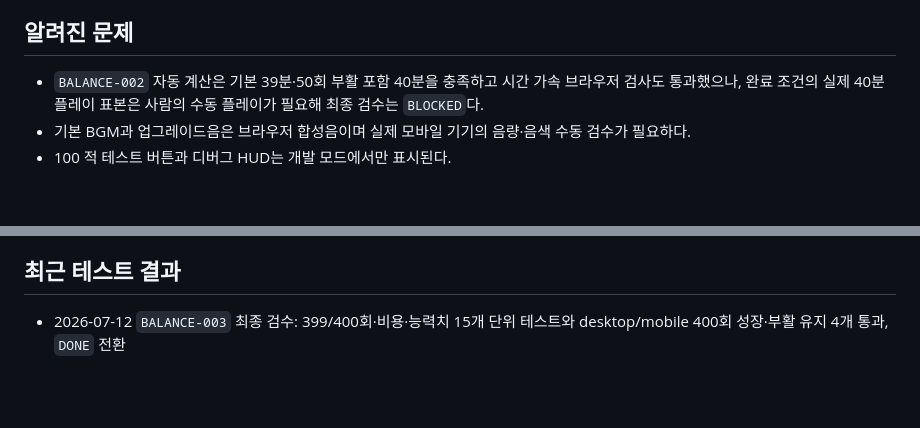
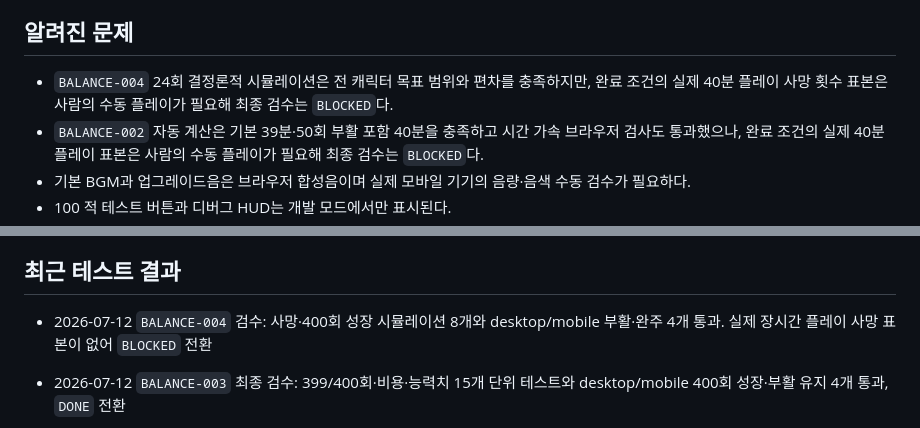
Before and after one commit to lankgoplay1234/center-stand, a Markdown page: PROJECT_STATUS.md, 2 parts joined by grey strips. Rendered like a GitHub page; blank space fills up the shorter version.

Commit message:
docs: record BALANCE-004 manual blocker

```diff
--- a/PROJECT_STATUS.md
+++ b/PROJECT_STATUS.md
@@ -57,6 +57,7 @@
 
 ## 알려진 문제
 
+- `BALANCE-004` 24회 결정론적 시뮬레이션은 전 캐릭터 목표 범위와 편차를 충족하지만, 완료 조건의 실제 40분 플레이 사망 횟수 표본은 사람의 수동 플레이가 필요해 최종 검수는 `BLOCKED`다.
 - `BALANCE-002` 자동 계산은 기본 39분·50회 부활 포함 40분을 충족하고 시간 가속 브라우저 검사도 통과했으나, 완료 조건의 실제 40분 플레이 표본은 사람의 수동 플레이가 필요해 최종 검수는 `BLOCKED`다.
 - 기본 BGM과 업그레이드음은 브라우저 합성음이며 실제 모바일 기기의 음량·음색 수동 검수가 필요하다.
 - 100 적 테스트 버튼과 디버그 HUD는 개발 모드에서만 표시된다.
@@ -78,6 +79,7 @@
 
 ## 최근 테스트 결과
 
+- 2026-07-12 `BALANCE-004` 검수: 사망·400회 성장 시뮬레이션 8개와 desktop/mobile 부활·완주 4개 통과. 실제 장시간 플레이 사망 표본이 없어 `BLOCKED` 전환
 - 2026-07-12 `BALANCE-003` 최종 검수: 399/400회·비용·능력치 15개 단위 테스트와 desktop/mobile 400회 성장·부활 유지 4개 통과, `DONE` 전환
 - 2026-07-12 `BALANCE-002` 검수: StageData·BalanceData·StageManager 13개 테스트와 desktop/mobile 시간 가속 완주 2개 통과. 실제 40분 플레이 표본이 없어 `BLOCKED` 전환
 - 2026-07-12 `STAGE-003` 최종 검수: 단계 경계 3개 단위 테스트와 desktop/mobile 100적·투사체 무보상 정리·800ms 생성 지연 2개 통과, `DONE` 전환
```
Also changed, not shown: CHANGELOG.md (+2 -0 lines), TASKS.md (+1 -1 lines).
